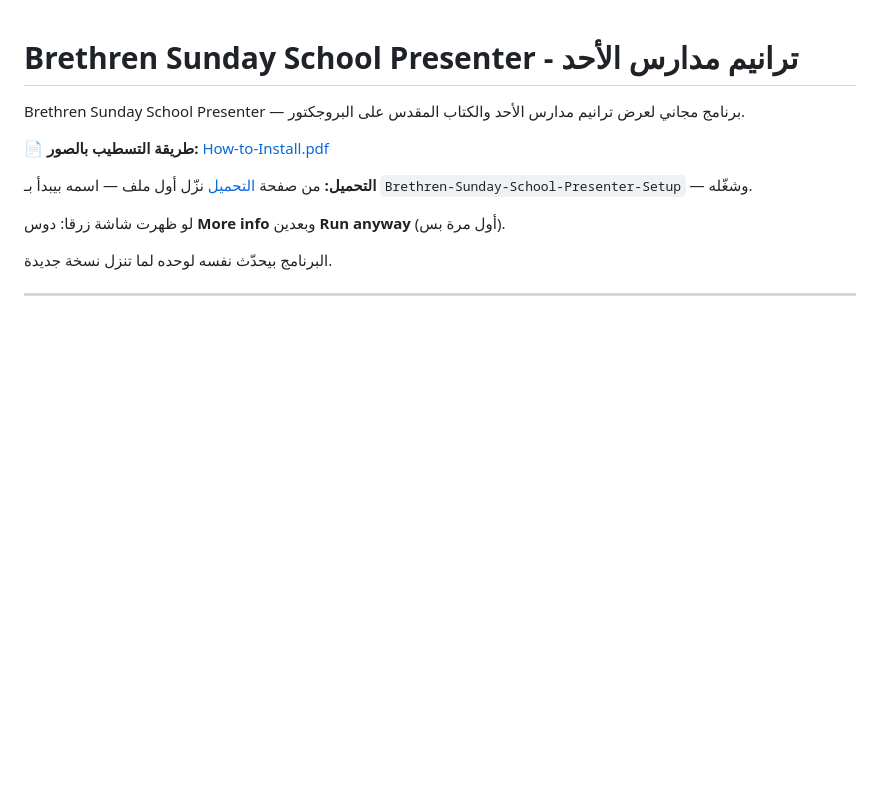
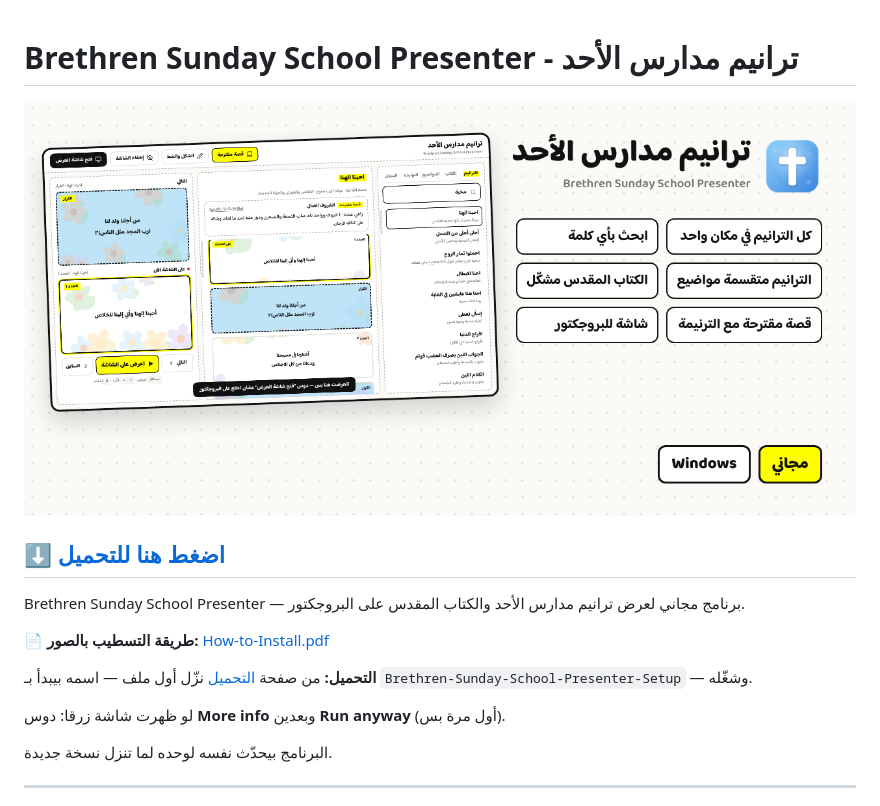
Before and after one commit to shadyonsimos/brethren-sunday-school-presenter, a Markdown page: README.md, the part around the change. Rendered like a GitHub page; pictures changed too: docs/preview.png (added); blank space fills up the shorter version.

Commit message:
README: preview image + big download link
Co-Authored-By: Claude Opus 5.5 <noreply@anthropic.com>
Claude-Session: https://claude.ai/code/session_01VVk9DJVwhkfFSPHHC3nTY2

```diff
--- a/README.md
+++ b/README.md
@@ -1,6 +1,10 @@
 <div dir="rtl">
 
 # Brethren Sunday School Presenter - ترانيم مدارس الأحد
+
+![Brethren Sunday School Presenter](docs/preview.png)
+
+## ⬇️ [اضغط هنا للتحميل](../../releases/latest)
 
 <bdi>Brethren Sunday School Presenter</bdi> — برنامج مجاني لعرض ترانيم مدارس الأحد والكتاب المقدس على البروجكتور.
 
```
